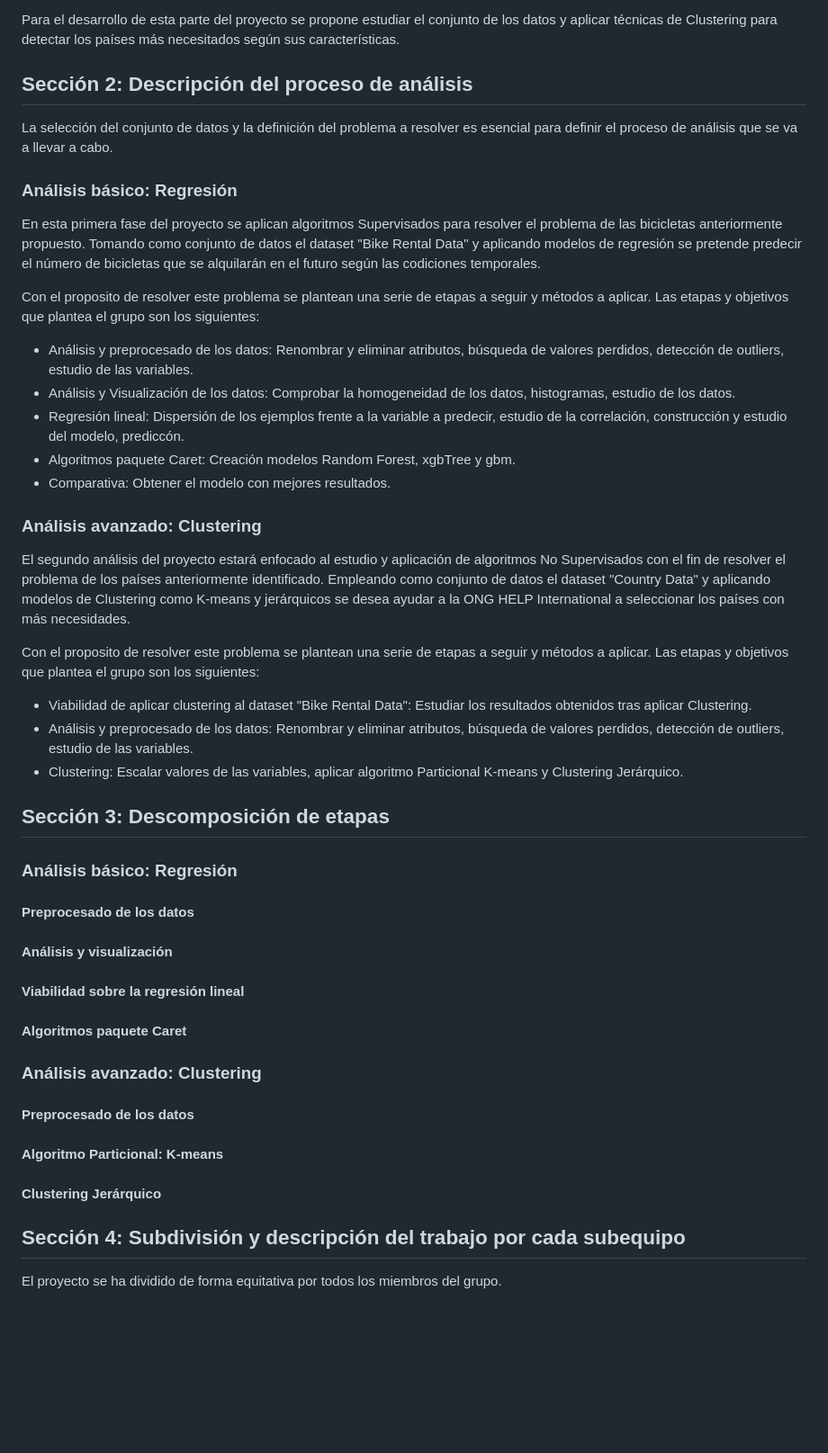
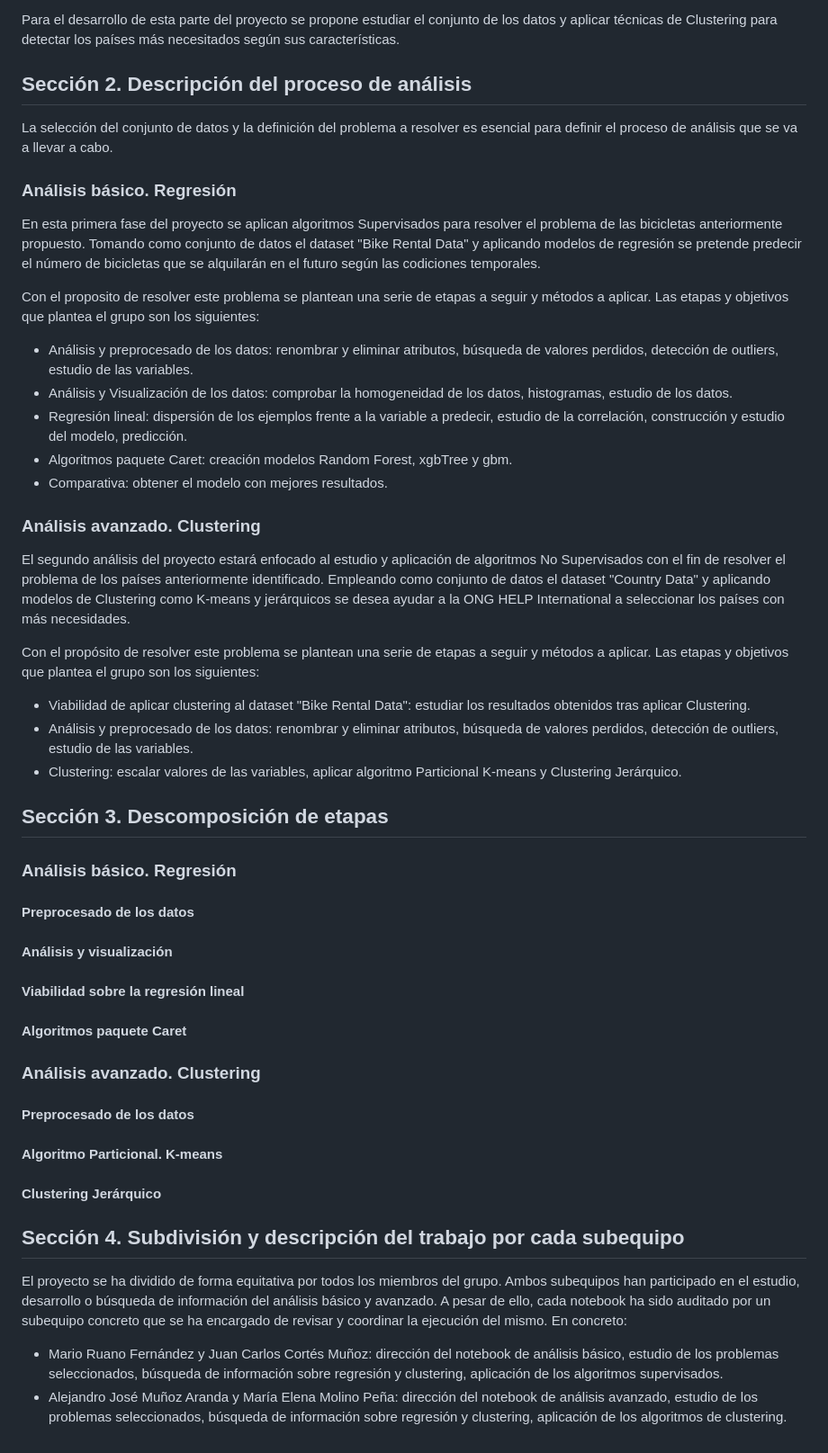
Before and after one commit to marmolpen3/fid-project, a Markdown page: README.md, the part around one of its changes. Shown at 90% size. GitHub-like rendering; blank space fills up the shorter version.

Commit message:
Actualizar readme
Primera versión sección 4

```diff
--- a/README.md
+++ b/README.md
@@ -62,41 +62,43 @@ que dispone de los siguientes valores:
 Para el desarrollo de esta parte del proyecto se propone estudiar el conjunto de los datos y aplicar técnicas de Clustering
 para detectar los países más necesitados según sus características.
 
-## Sección 2: Descripción del proceso de análisis
+## Sección 2. Descripción del proceso de análisis
 La selección del conjunto de datos y la definición del problema a resolver es esencial para definir el proceso de análisis que se va a llevar a cabo.
 
-### Análisis básico: Regresión
+### Análisis básico. Regresión
 En esta primera fase del proyecto se aplican algoritmos Supervisados para resolver el problema de las bicicletas anteriormente propuesto. Tomando como conjunto de datos el dataset "Bike Rental Data" y aplicando modelos de regresión se pretende predecir el número de bicicletas que se alquilarán en el futuro según las codiciones temporales.
 
 Con el proposito de resolver este problema se plantean una serie de etapas a seguir y métodos a aplicar. Las etapas y objetivos que plantea el grupo son los siguientes:
-- Análisis y preprocesado de los datos: Renombrar y eliminar atributos, búsqueda de valores perdidos, detección de outliers, estudio de las variables.
-- Análisis y Visualización de los datos: Comprobar la homogeneidad de los datos, histogramas, estudio de los datos.
-- Regresión lineal: Dispersión de los ejemplos frente a la variable a predecir, estudio de la correlación, construcción y estudio del modelo, prediccón.
-- Algoritmos paquete Caret: Creación modelos Random Forest, xgbTree y gbm.
-- Comparativa: Obtener el modelo con mejores resultados.
+- Análisis y preprocesado de los datos: renombrar y eliminar atributos, búsqueda de valores perdidos, detección de outliers, estudio de las variables.
+- Análisis y Visualización de los datos: comprobar la homogeneidad de los datos, histogramas, estudio de los datos.
+- Regresión lineal: dispersión de los ejemplos frente a la variable a predecir, estudio de la correlación, construcción y estudio del modelo, predicción.
+- Algoritmos paquete Caret: creación modelos Random Forest, xgbTree y gbm.
+- Comparativa: obtener el modelo con mejores resultados.
 
-### Análisis avanzado: Clustering
+### Análisis avanzado. Clustering
 El segundo análisis del proyecto estará enfocado al estudio y aplicación de algoritmos No Supervisados con el fin de resolver el problema de los países anteriormente identificado. Empleando como conjunto de datos el dataset "Country Data" y aplicando modelos de Clustering como K-means y jerárquicos se desea ayudar a la ONG HELP International a seleccionar los países con más necesidades.
 
-Con el proposito de resolver este problema se plantean una serie de etapas a seguir y métodos a aplicar. Las etapas y objetivos que plantea el grupo son los siguientes:
-- Viabilidad de aplicar clustering al dataset "Bike Rental Data": Estudiar los resultados obtenidos tras aplicar Clustering.
-- Análisis y preprocesado de los datos: Renombrar y eliminar atributos, búsqueda de valores perdidos, detección de outliers, estudio de las variables.
-- Clustering: Escalar valores de las variables, aplicar algoritmo Particional K-means y Clustering Jerárquico.
+Con el propósito de resolver este problema se plantean una serie de etapas a seguir y métodos a aplicar. Las etapas y objetivos que plantea el grupo son los siguientes:
+- Viabilidad de aplicar clustering al dataset "Bike Rental Data": estudiar los resultados obtenidos tras aplicar Clustering.
+- Análisis y preprocesado de los datos: renombrar y eliminar atributos, búsqueda de valores perdidos, detección de outliers, estudio de las variables.
+- Clustering: escalar valores de las variables, aplicar algoritmo Particional K-means y Clustering Jerárquico.
 
-## Sección 3: Descomposición de etapas
+## Sección 3. Descomposición de etapas
 
-### Análisis básico: Regresión
+### Análisis básico. Regresión
 #### Preprocesado de los datos
 #### Análisis y visualización
 #### Viabilidad sobre la regresión lineal
 #### Algoritmos paquete Caret
 
-### Análisis avanzado: Clustering
+### Análisis avanzado. Clustering
 #### Preprocesado de los datos
-#### Algoritmo Particional: K-means
+#### Algoritmo Particional. K-means
 #### Clustering Jerárquico
 
 
-## Sección 4: Subdivisión y descripción del trabajo por cada subequipo
+## Sección 4. Subdivisión y descripción del trabajo por cada subequipo
 
-El proyecto se ha dividido de forma equitativa por todos los miembros del grupo.
+El proyecto se ha dividido de forma equitativa por todos los miembros del grupo. Ambos subequipos han participado en el estudio, desarrollo o búsqueda de información del análisis básico y avanzado. A pesar de ello, cada notebook ha sido auditado por un subequipo concreto que se ha encargado de revisar y coordinar la ejecución del mismo. En concreto:
+- Mario Ruano Fernández y Juan Carlos Cortés Muñoz: dirección del notebook de análisis básico, estudio de los problemas seleccionados, búsqueda de información sobre regresión y clustering, aplicación de los algoritmos supervisados.
+- Alejandro José Muñoz Aranda y María Elena Molino Peña: dirección del notebook de análisis avanzado, estudio de los problemas seleccionados, búsqueda de información sobre regresión y clustering, aplicación de los algoritmos de clustering.
```
Also changed, not shown: other parts of README.md (+1 -1 lines).
